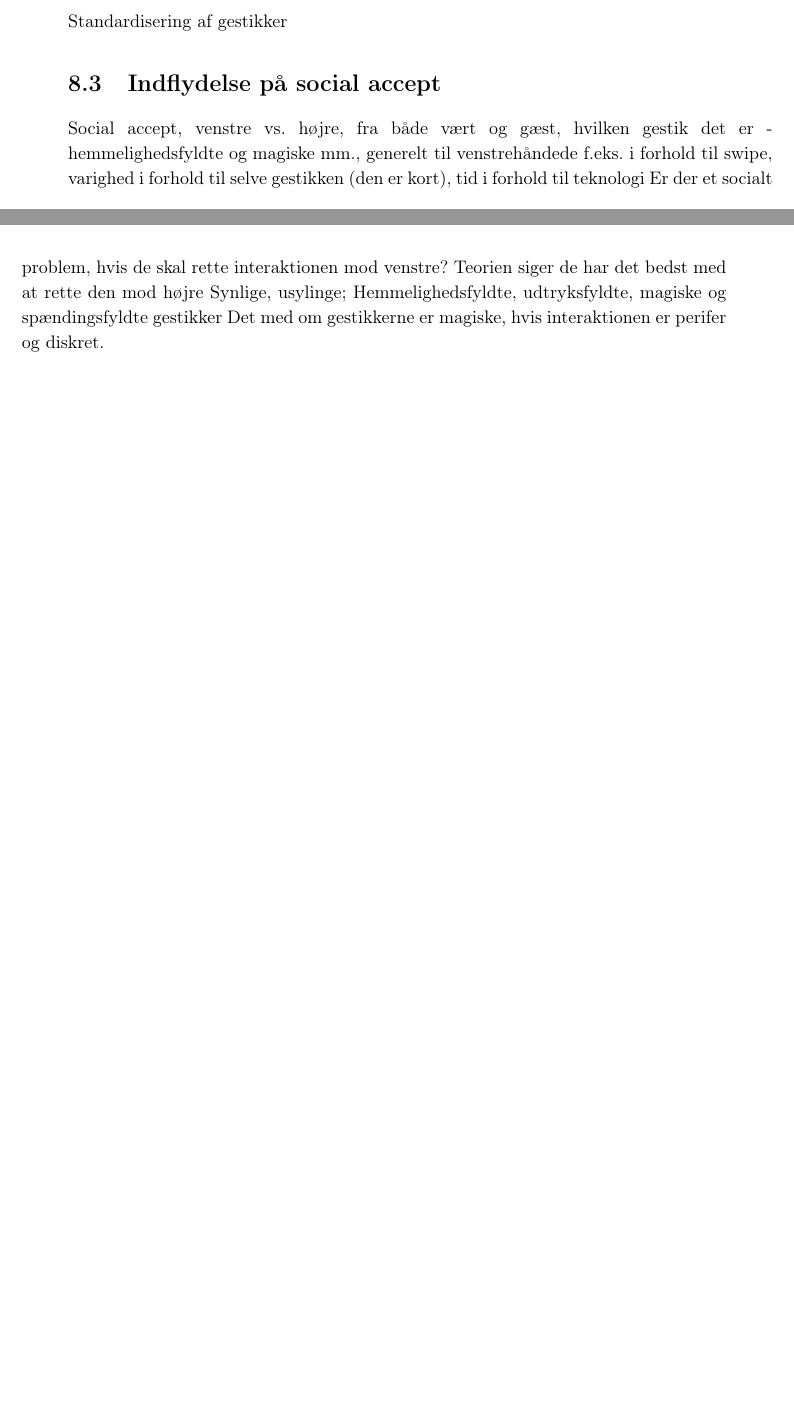
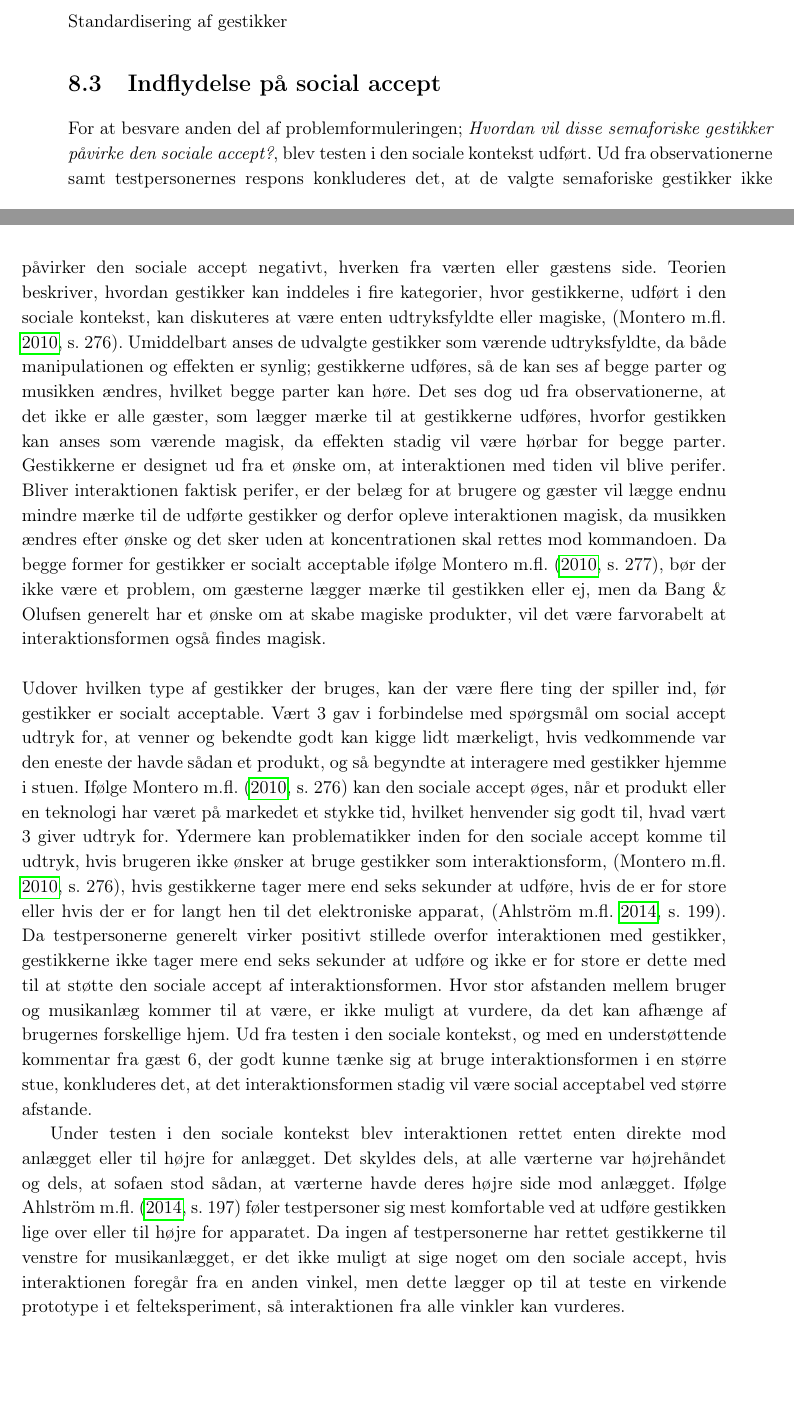
Before and after one commit to SaraNielsen0711/P6-LaTex, a LaTeX thesis (Master.tex, which reads Content/Afslutning/IndflydelsePaaSocialAccept.tex): two parts of pages 99 and 100 of 157 before the commit and two parts of pages 99 and 100 of 159 after it, joined at a grey line, cut so that both start at the same text, the shorter picture padded with empty space. Compiled offline with pdfLaTeX.

Commit message:
og så lige den anden

```diff
--- a/Content/Afslutning/IndflydelsePaaSocialAccept.tex
+++ b/Content/Afslutning/IndflydelsePaaSocialAccept.tex
@@ -1,9 +1,10 @@
 \section{Indflydelse på social accept}
 \label{DiskussionSocialAccept}
 %
-Social accept, venstre vs. højre, fra både vært og gæst, hvilken gestik det er - hemmelighedsfyldte og magiske mm., generelt til venstrehåndede f.eks. i forhold til swipe, varighed i forhold til selve gestikken (den er kort), tid i forhold til teknologi
- Er der et socialt problem, hvis de skal rette interaktionen mod venstre? Teorien siger de har det bedst med at rette den mod højre
- Synlige, usylinge; Hemmelighedsfyldte, udtryksfyldte,
-	magiske og spændingsfyldte gestikker
-	Det med om gestikkerne er magiske, hvis interaktionen er perifer og diskret.
+For at besvare anden del af problemformuleringen; \textit{Hvordan vil disse semaforiske gestikker påvirke den sociale accept?}, blev testen i den sociale kontekst udført. Ud fra observationerne samt testpersonernes respons konkluderes det, at de valgte semaforiske gestikker ikke påvirker den sociale accept negativt, hverken fra værten eller gæstens side.
+Teorien beskriver, hvordan gestikker kan inddeles i fire kategorier, hvor gestikkerne, udført i den sociale kontekst, kan diskuteres at være enten udtryksfyldte eller magiske, \parencite[s. 276]{PDF:WouldYouDoThat}. Umiddelbart anses de udvalgte gestikker som værende udtryksfyldte, da både manipulationen og effekten er synlig; gestikkerne udføres, så de kan ses af begge parter og musikken ændres, hvilket begge parter kan høre. Det ses dog ud fra observationerne, at det ikke er alle gæster, som lægger mærke til at gestikkerne udføres, hvorfor gestikken kan anses som værende magisk, da effekten stadig vil være hørbar for begge parter. Gestikkerne er designet ud fra et ønske om, at interaktionen med tiden vil blive perifer. Bliver interaktionen faktisk perifer, er der belæg for at brugere og gæster vil lægge endnu mindre mærke til de udførte gestikker og derfor opleve interaktionen magisk, da musikken ændres efter ønske og det sker uden at koncentrationen skal rettes mod kommandoen. Da begge former for gestikker er socialt acceptable ifølge \textcite[s. 277]{PDF:WouldYouDoThat}, bør der ikke være et problem, om gæsterne lægger mærke til gestikken eller ej, men da Bang $\&$ Olufsen generelt har et ønske om at skabe magiske produkter, vil det være farvorabelt at interaktionsformen også findes magisk.\blankline
 %
+Udover hvilken type af gestikker der bruges, kan der være flere ting der spiller ind, før gestikker er socialt acceptable. Vært 3 gav i forbindelse med spørgsmål om social accept udtryk for, at venner og bekendte godt kan kigge lidt mærkeligt, hvis vedkommende var den eneste der havde sådan et produkt, og så begyndte at interagere med gestikker hjemme i stuen. Ifølge \textcite[s. 276]{PDF:WouldYouDoThat} kan den sociale accept øges, når et produkt eller en teknologi har været på markedet et stykke tid, hvilket henvender sig godt til, hvad vært 3 giver udtryk for. Ydermere kan problematikker inden for den sociale accept komme til udtryk, hvis brugeren ikke ønsker at bruge gestikker som interaktionsform, \parencite[s. 276]{PDF:WouldYouDoThat}, hvis gestikkerne tager mere end seks sekunder at udføre, hvis de er for store eller hvis der er for langt hen til det elektroniske apparat, \parencite[s. 199]{PDF:AreYouComfortableDoingThat}. Da testpersonerne generelt virker positivt stillede overfor interaktionen med gestikker, gestikkerne ikke tager mere end seks sekunder at udføre og ikke er for store er dette med til at støtte den sociale accept af interaktionsformen. Hvor stor afstanden mellem bruger og musikanlæg kommer til at være, er ikke muligt at vurdere, da det kan afhænge af brugernes forskellige hjem. Ud fra testen i den sociale kontekst, og med en understøttende kommentar fra gæst 6, der godt kunne tænke sig at bruge interaktionsformen i en større stue, konkluderes det, at det interaktionsformen stadig vil være social acceptabel ved større afstande.
+
+Under testen i den sociale kontekst blev interaktionen rettet enten direkte mod anlægget eller til højre for anlægget. Det skyldes dels, at alle værterne var højrehåndet og dels, at sofaen stod sådan, at værterne havde deres højre side mod anlægget. Ifølge \textcite[s. 197]{PDF:AreYouComfortableDoingThat} føler testpersoner sig mest komfortable ved at udføre gestikken lige over eller til højre for apparatet. Da ingen af testpersonerne har rettet gestikkerne til venstre for musikanlægget, er det ikke muligt at sige noget om den sociale accept, hvis interaktionen foregår fra en anden vinkel, men dette lægger op til at teste en virkende prototype i et felteksperiment, så interaktionen fra alle vinkler kan vurderes.
+%
```
